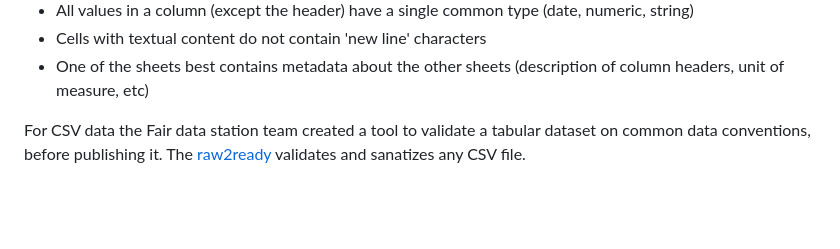
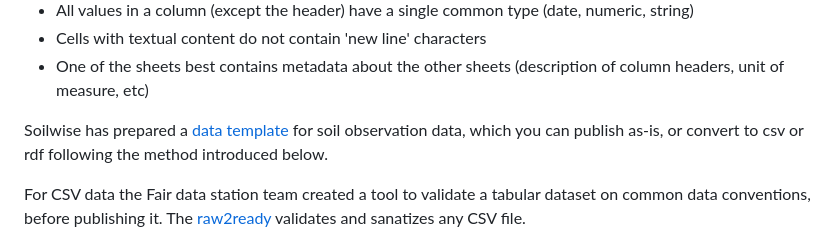
Before and after one commit to soilwise-he/soilwise-fair-strategy, a Markdown page: use-cases/tabular-data.md, the part around the change. Rendered like a GitHub page; blank space fills up the shorter version.

Commit message:
Add data template and validation tool information
Added a note about the data template for soil observation data and a validation tool for CSV files.

```diff
--- a/use-cases/tabular-data.md
+++ b/use-cases/tabular-data.md
@@ -32,6 +32,8 @@ In order to use the excel format as a data exchange format, consider the followi
 - Cells with textual content do not contain 'new line' characters
 - One of the sheets best contains metadata about the other sheets (description of column headers, unit of measure, etc)
 
+Soilwise has prepared a [data template](https://github.com/soilwise-he/soil-observation-data-encodings/tree/main/SimpleCSV) for soil observation data, which you can publish as-is,
+or convert to csv or rdf following the method introduced below.
 
 For CSV data the Fair data station team created a tool to validate a tabular dataset on common data conventions,
 before publishing it. The [raw2ready](https://raw2ready.streamlit.app/) validates and sanatizes any CSV file.
```
